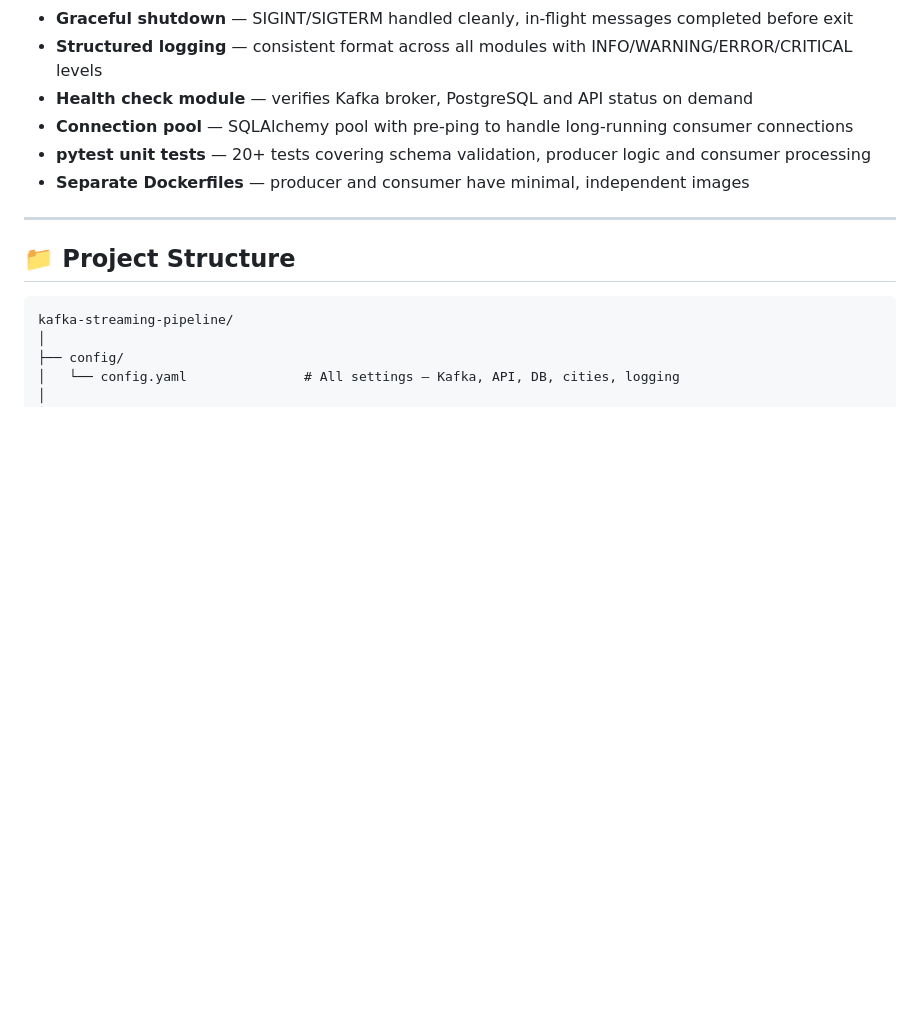
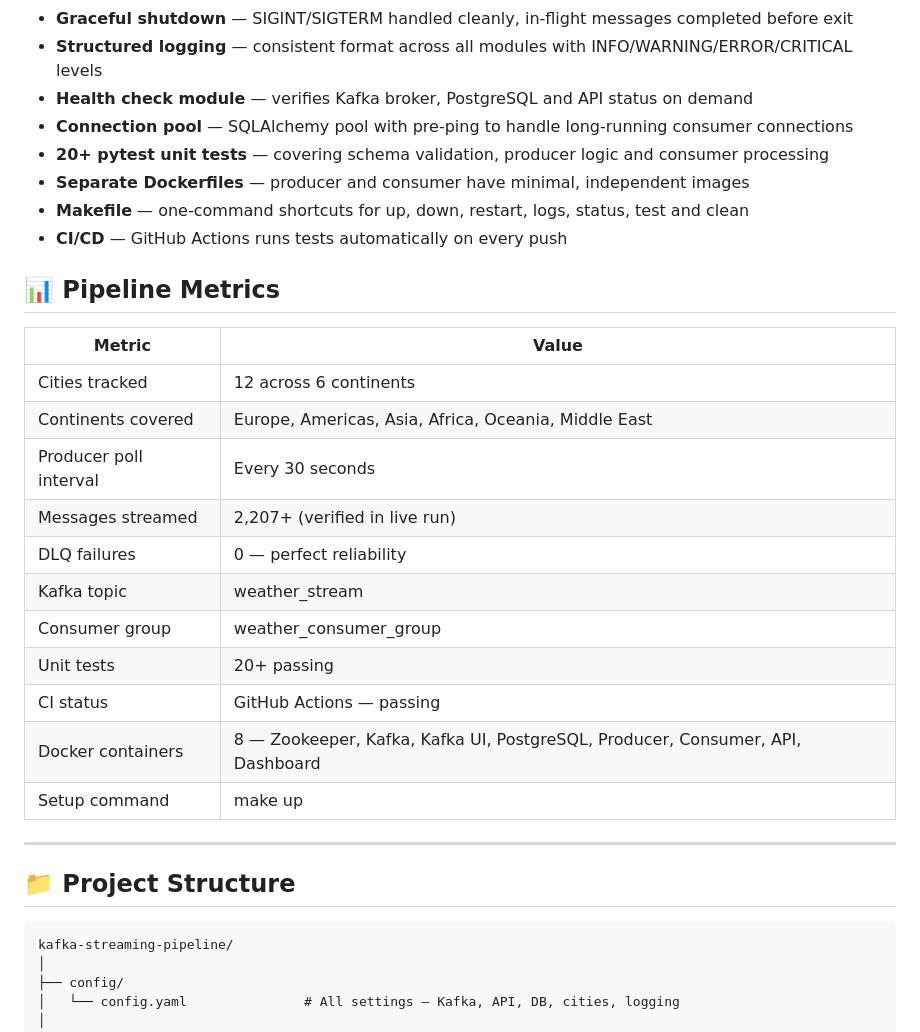
Before and after one commit to OjongBessongNKONGHO/kafka-streaming-pipeline, a Markdown page: README.md, the part around the change. Drawn GitHub-style; blank space fills up the shorter version.

Commit message:
docs: add pipeline metrics section and update features

```diff
--- a/README.md
+++ b/README.md
@@ -98,8 +98,26 @@ flowchart LR
 - **Structured logging** — consistent format across all modules with INFO/WARNING/ERROR/CRITICAL levels
 - **Health check module** — verifies Kafka broker, PostgreSQL and API status on demand
 - **Connection pool** — SQLAlchemy pool with pre-ping to handle long-running consumer connections
-- **pytest unit tests** — 20+ tests covering schema validation, producer logic and consumer processing
+- **20+ pytest unit tests** — covering schema validation, producer logic and consumer processing
 - **Separate Dockerfiles** — producer and consumer have minimal, independent images
+- **Makefile** — one-command shortcuts for up, down, restart, logs, status, test and clean
+- **CI/CD** — GitHub Actions runs tests automatically on every push
+
+## 📊 Pipeline Metrics
+
+| Metric | Value |
+|---|---|
+| Cities tracked | 12 across 6 continents |
+| Continents covered | Europe, Americas, Asia, Africa, Oceania, Middle East |
+| Producer poll interval | Every 30 seconds |
+| Messages streamed | 2,207+ (verified in live run) |
+| DLQ failures | 0 — perfect reliability |
+| Kafka topic | weather_stream |
+| Consumer group | weather_consumer_group |
+| Unit tests | 20+ passing |
+| CI status | GitHub Actions — passing |
+| Docker containers | 8 — Zookeeper, Kafka, Kafka UI, PostgreSQL, Producer, Consumer, API, Dashboard |
+| Setup command | make up |
 
 ---
 
```
